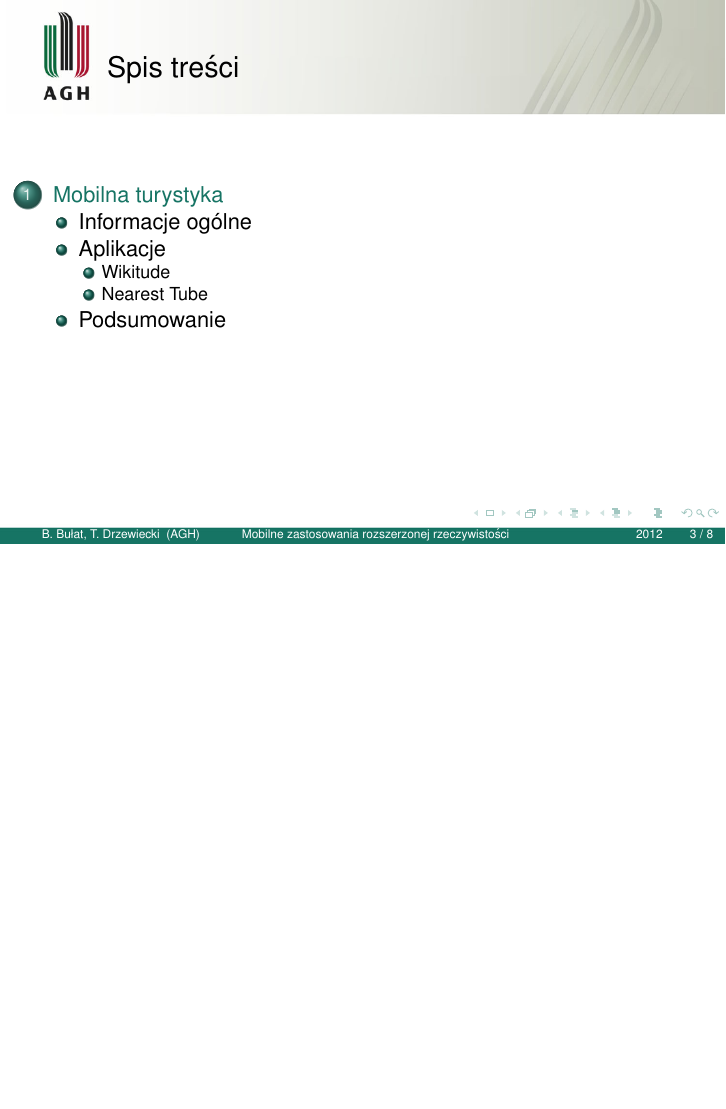
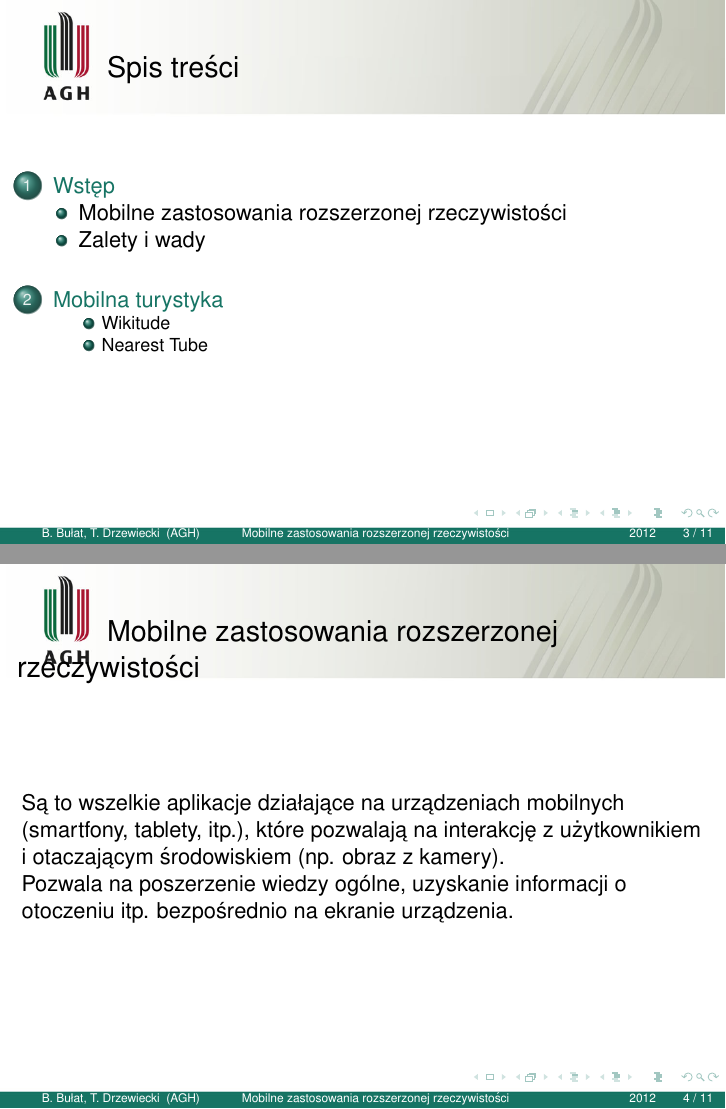
Before and after one commit to kn65op/ssiwr_prezentacja, LaTeX slides (prezentacja.tex, which reads introduction.tex): page 4 of 9 before the commit and pages 3 and 4 of 11 after it, the two joined at a grey line, the shorter picture padded with empty space. Compiled offline with pdfLaTeX.

Commit message:
Added bookshlef file and changed wstep to introduction

```diff
--- /dev/null
+++ b/introduction.tex
@@ -0,0 +1,27 @@
+\section{Wstęp}
+\nextoc
+
+%---------------------------------------------------------------------------
+\subsection{Mobilne zastosowania rozszerzonej rzeczywistości}
+\begin{frame}
+    \frametitle{Mobilne zastosowania rozszerzonej rzeczywistości}
+
+    Są to wszelkie aplikacje działające na urządzeniach mobilnych (smartfony, tablety, itp.), które pozwalają na interakcję z użytkownikiem i otaczającym środowiskiem (np. obraz z kamery).
+
+    Pozwala na poszerzenie wiedzy ogólne, uzyskanie informacji o otoczeniu itp. bezpośrednio na ekranie urządzenia.
+\end{frame}
+
+\subsection{Zalety i wady}
+\begin{frame}
+    \frametitle{Zalety i wady}
+    Zalety użycia urządzeń mobilnych w ramach poszerzonej rzeczywistości:
+    \begin{itemize}
+        \item Można mieć ,,cały świat w kieszenii''.
+        \item Szybkie uzyskanie interesujących informacji
+    \end{itemize}
+    Wady użycia urządzeń mobilnych w ramach poszerzonej rzeczywistości:
+    \begin{itemize}
+        \item Mała wydajność obliczeń (ale wraz z postępem techniki ten problem będzie znikał)
+        \item Konieczność transmisji danych i bycia w zasięgu sieci
+    \end{itemize}
+\end{frame}
```
Also changed, not shown: prezentacja.tex (+2 -1 lines), bookshelf.tex (added).
